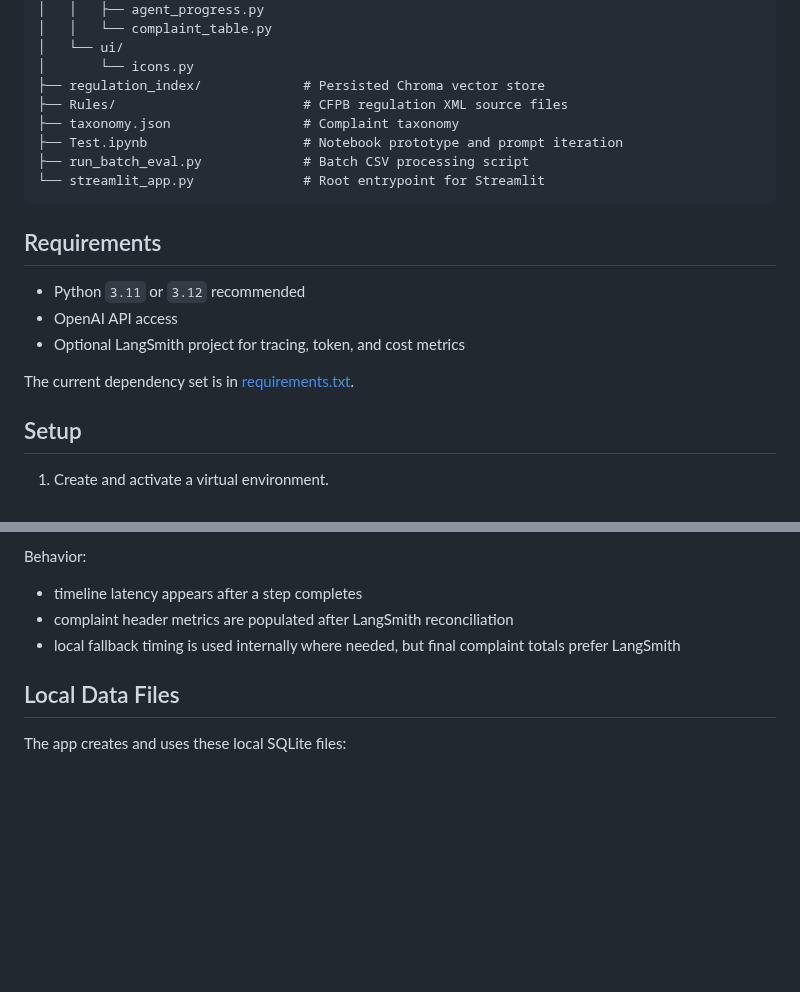
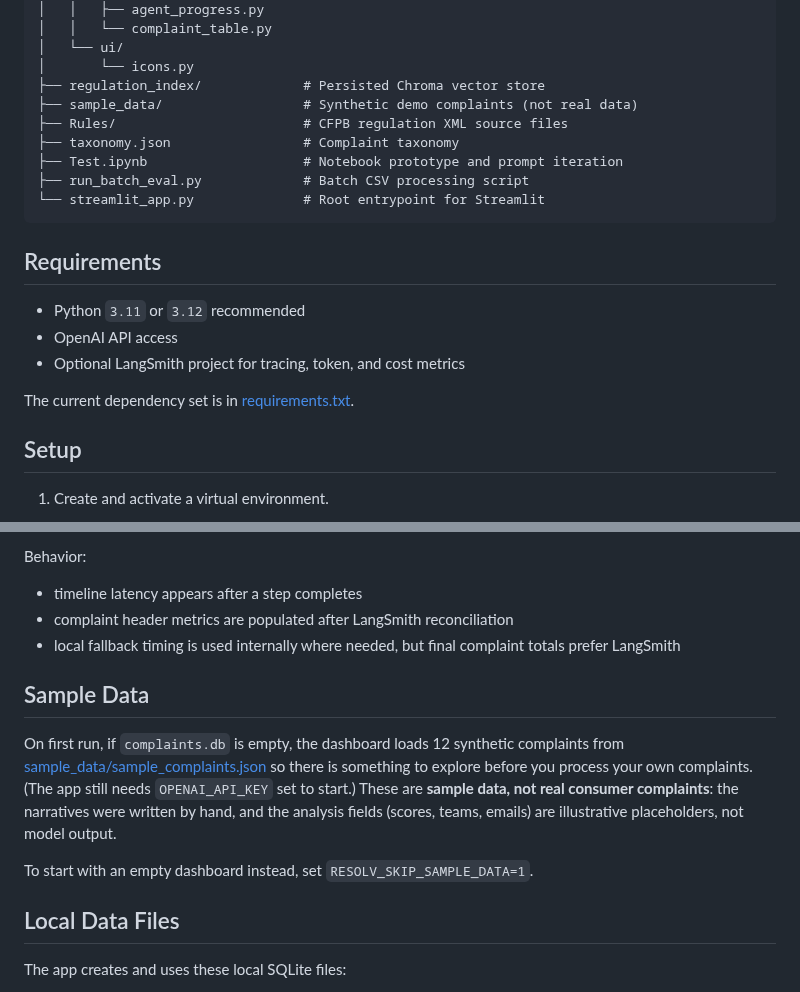
Before and after one commit to Kaythecreator/Resolv-Agentic-AI-Competition, a Markdown page: README.md, 2 parts joined by grey strips. Drawn GitHub-style; blank space fills up the shorter version.

```diff
--- a/README.md
+++ b/README.md
@@ -44,6 +60,7 @@ Resolv is a CFPB complaint triage prototype built for the complaint categorizati
 │   └── ui/
 │       └── icons.py
 ├── regulation_index/             # Persisted Chroma vector store
+├── sample_data/                  # Synthetic demo complaints (not real data)
 ├── Rules/                        # CFPB regulation XML source files
 ├── taxonomy.json                 # Complaint taxonomy
 ├── Test.ipynb                    # Notebook prototype and prompt iteration
@@ -199,6 +216,12 @@ Behavior:
 - complaint header metrics are populated after LangSmith reconciliation
 - local fallback timing is used internally where needed, but final complaint totals prefer LangSmith
 
+## Sample Data
+
+On first run, if `complaints.db` is empty, the dashboard loads 12 synthetic complaints from [sample_data/sample_complaints.json](sample_data/sample_complaints.json) so there is something to explore before you process your own complaints. (The app still needs `OPENAI_API_KEY` set to start.) These are **sample data, not real consumer complaints**: the narratives were written by hand, and the analysis fields (scores, teams, emails) are illustrative placeholders, not model output.
+
+To start with an empty dashboard instead, set `RESOLV_SKIP_SAMPLE_DATA=1`.
+
 ## Local Data Files
 
 The app creates and uses these local SQLite files:
```
Also changed, not shown: other parts of README.md (+29 -13 lines), docs/screenshots/complaint_detail.png (added), docs/screenshots/dashboard.png (added), 3 other files.
